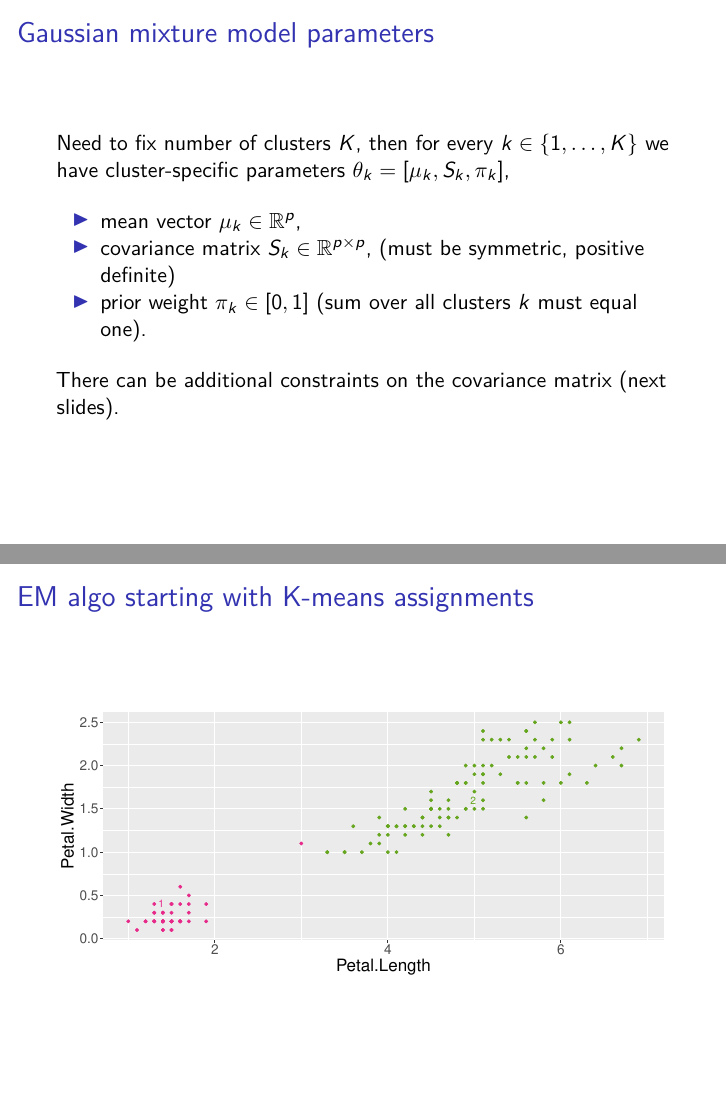
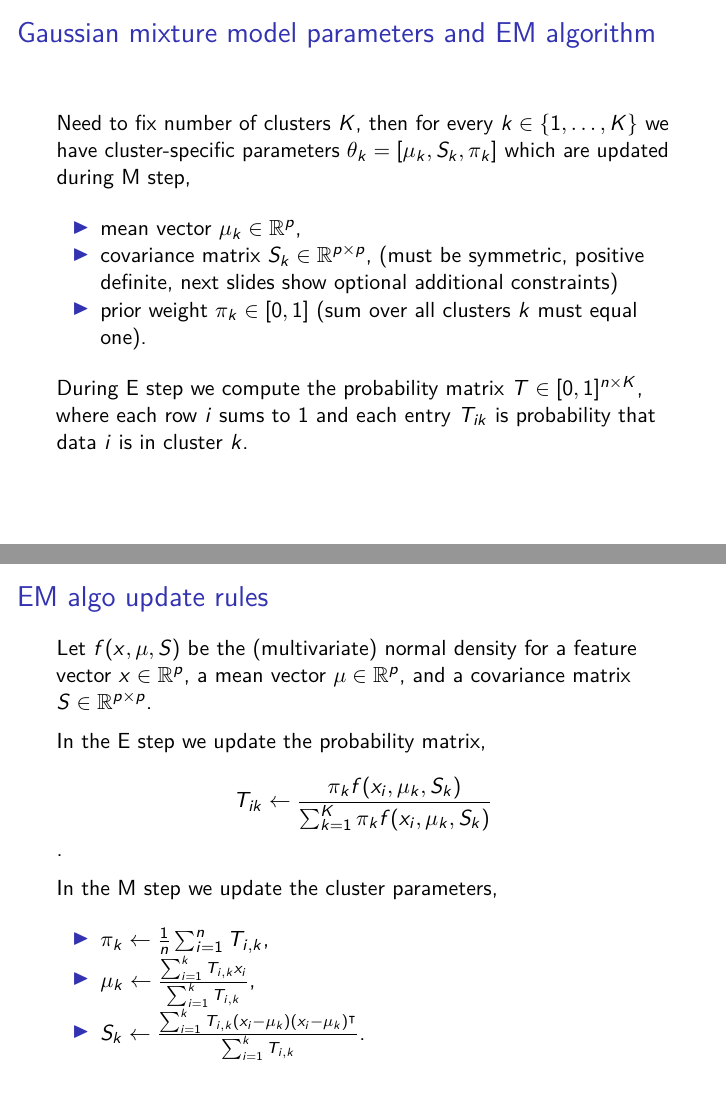
Before and after one commit to tdhock/cs499-599-fall-2021, an R Markdown document (slides/03-gaussian-mixtures.Rmd): pages 4 and 22 of 31 before the commit and pages 4 and 22 of 32 after it, joined at a grey line. The pictures show the output file slides/03-gaussian-mixtures.pdf that the author committed with the source.

Commit message:
EM update equations

````diff
--- a/slides/03-gaussian-mixtures.Rmd
+++ b/slides/03-gaussian-mixtures.Rmd
@@ -207,20 +207,21 @@ plotK <- function(n.clusters){
 
 ---
 
-# Gaussian mixture model parameters
+# Gaussian mixture model parameters and EM algorithm
 
 Need to fix number of clusters $K$, then for every
 $k\in\mathbb\{1,\dots,K\}$ we have cluster-specific parameters
-$\theta_k = [\mu_k, S_k, \pi_k]$,
+$\theta_k = [\mu_k, S_k, \pi_k]$ which are updated during M step,
 
 - mean vector $\mu_k\in\mathbb R^p$,
-- covariance matrix $S_k\in\mathbb R^{p\times p}$, (must
-  be symmetric, positive definite)
+- covariance matrix $S_k\in\mathbb R^{p\times p}$, (must be symmetric,
+  positive definite, next slides show optional additional constraints)
 - prior weight $\pi_k\in[0,1]$ (sum over all clusters $k$ must equal
   one).
 
-There can be additional constraints on the covariance matrix (next
-slides).
+During E step we compute the probability matrix $T\in\mathbb
+[0,1]^{n\times K}$, where each row $i$ sums to 1 and each entry
+$T_{ik}$ is probability that data $i$ is in cluster $k$.
 
 ---
 
@@ -530,6 +531,23 @@ gg <- ggplot()+
 
 ---
 
+# EM algo update rules
+
+Let $f(x, \mu, S)$ be the (multivariate) normal density for a feature
+vector $x\in\mathbb R^p$, a mean vector $\mu\in\mathbb R^p$, and a
+covariance matrix $S\in\mathbb R^{p\times p}$.
+
+In the E step we update the probability matrix,
+$$T_{ik} \gets \frac{\pi_k f(x_i, \mu_k, S_k)}{\sum_{k=1}^K \pi_k f(x_i, \mu_k, S_k)}$$.
+
+In the M step we update the cluster parameters,
+
+- $\pi_k \gets \frac{1}{n}\sum_{i=1}^n T_{i,k}$,
+- $\mu_k \gets \frac{\sum_{i=1}^k T_{i,k} x_i}{\sum_{i=1}^k T_{i,k}}$,
+- $S_k \gets \frac{\sum_{i=1}^k T_{i,k} (x_i-\mu_k)(x_i-\mu_k)^\intercal}{\sum_{i=1}^k T_{i,k}}$.
+
+---
+
 # EM algo starting with K-means assignments
 
 ```{r}
````
Also changed, not shown: slides/03-gaussian-mixtures.pdf, slides/03-gaussian-mixtures.Rmd (3 more changed lines).
